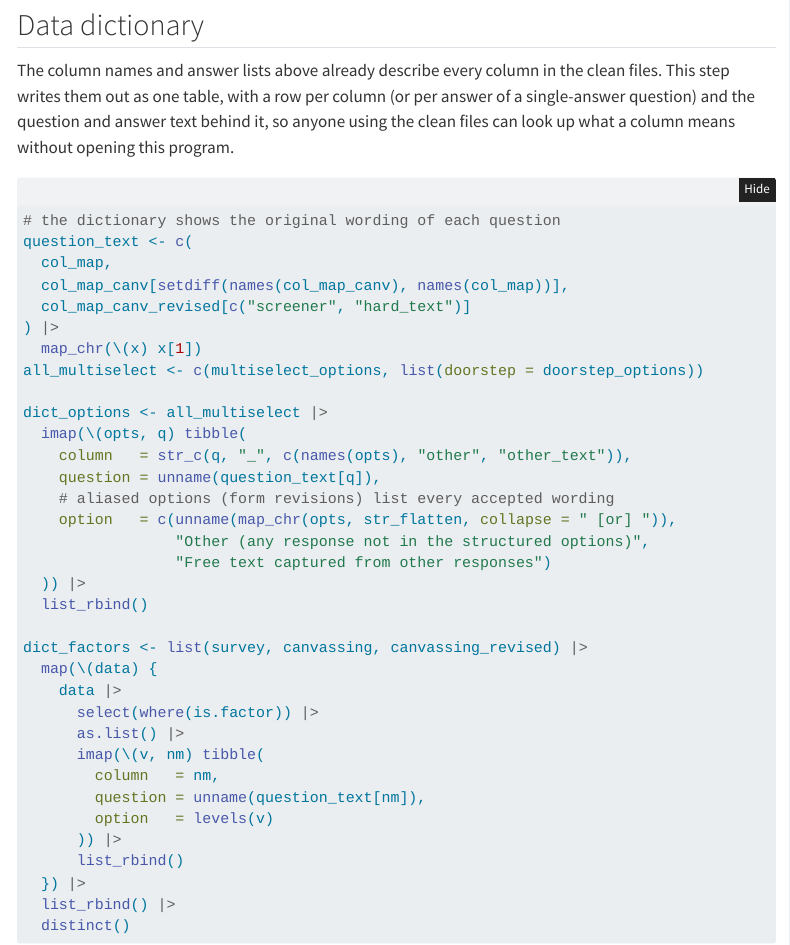
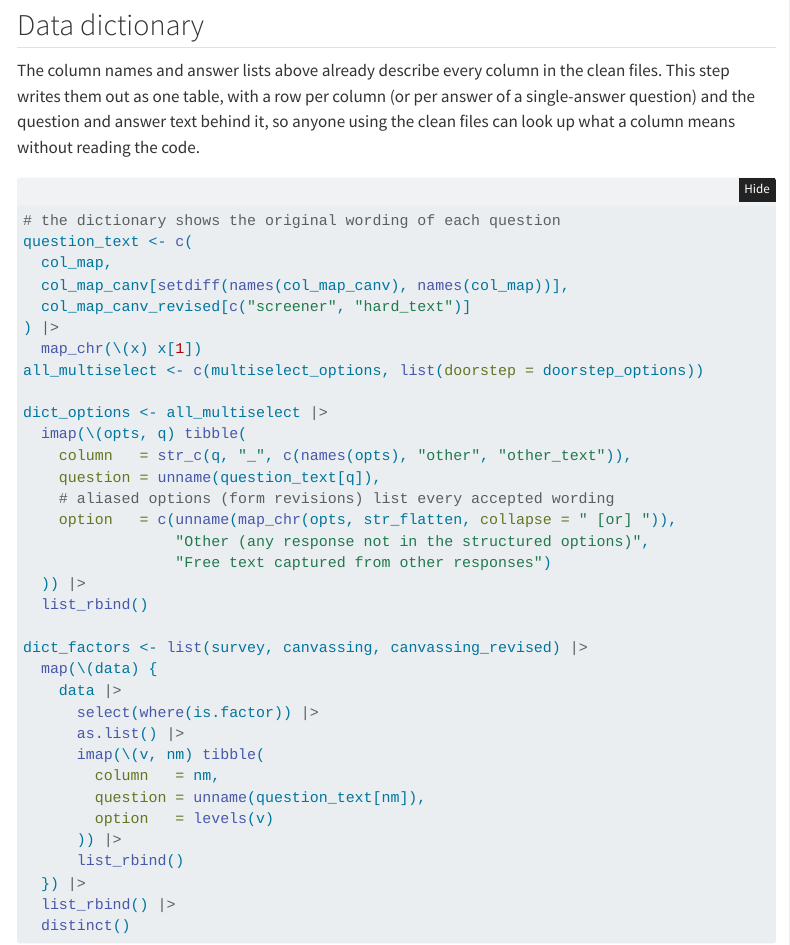
Before and after one commit to UI-Research/one-million-care-conversations, a Quarto document (scripts/01_clean-data.qmd): the page in a window 1100 px wide, from 4130 px down. Rendered offline with R 4.5, knitr and Pandoc in place of Quarto, with nearby package versions; folded parts are opened; some code elsewhere in the file could not run offline; menus at the side of the page are left out.

Commit message:
Say 'code' instead of 'program' throughout

````diff
--- a/scripts/01_clean-data.qmd
+++ b/scripts/01_clean-data.qmd
@@ -1184,7 +1184,7 @@ The column names and answer lists above already describe every column in the
 clean files. This step writes them out as one table, with a row per column
 (or per answer of a single-answer question) and the question and answer text
 behind it, so anyone using the clean files can look up what a column means
-without opening this program.
+without reading the code.
 
 ```{r}
 #| label: dictionary
--- a/variables.qmd
+++ b/variables.qmd
@@ -7,7 +7,7 @@ The clean survey and canvassing files have one row per respondent. Most
 columns are TRUE/FALSE answer columns from choose-all-that-apply questions
 (`TRUE` chosen, `FALSE` seen but not chosen, `NA` not shown or skipped);
 single-answer questions are ordered categories. This page is generated from
-`data/processed/data-dictionary.csv`, which the cleaning program writes.
+`data/processed/data-dictionary.csv`, which the cleaning code writes.
 
 ```{r}
 #| include: false
````
Also changed, not shown: docs/search.json, 4 other files.
